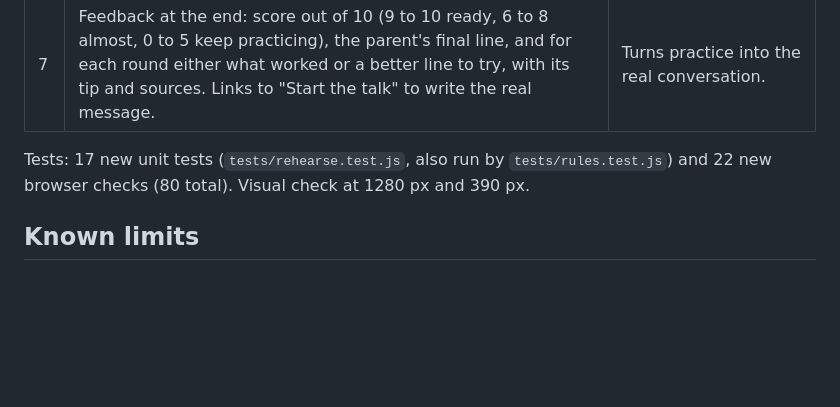
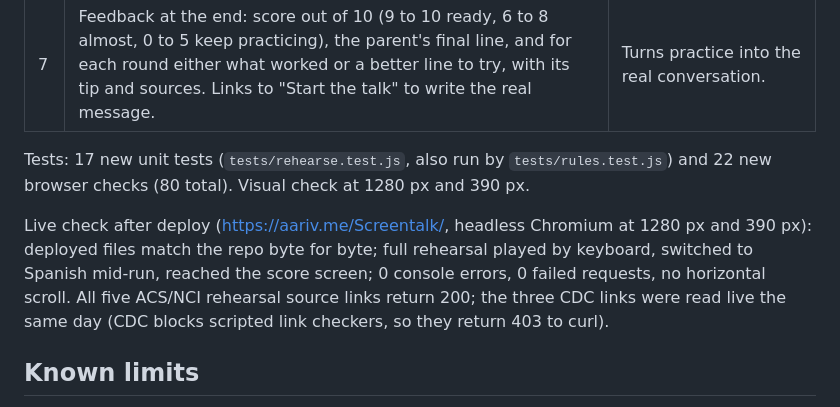
Before and after one commit to draarivpatel-ui/Screentalk, a Markdown page: docs/quality-log.md, the part around the change. Rendered like a GitHub page; blank space fills up the shorter version.

Commit message:
Quality log: round 5 live check

```diff
--- a/docs/quality-log.md
+++ b/docs/quality-log.md
@@ -74,6 +74,8 @@ Judging for this track rewards behavioural impact and engagement. A message temp
 
 Tests: 17 new unit tests (`tests/rehearse.test.js`, also run by `tests/rules.test.js`) and 22 new browser checks (80 total). Visual check at 1280 px and 390 px.
 
+Live check after deploy (https://aariv.me/Screentalk/, headless Chromium at 1280 px and 390 px): deployed files match the repo byte for byte; full rehearsal played by keyboard, switched to Spanish mid-run, reached the score screen; 0 console errors, 0 failed requests, no horizontal scroll. All five ACS/NCI rehearsal source links return 200; the three CDC links were read live the same day (CDC blocks scripted link checkers, so they return 403 to curl).
+
 ## Known limits
 
 - US guidelines only (ACS). The rehearsal is in English and Spanish; the rest of the app is English only. The Spanish text has not yet been reviewed by a native speaker.
```
